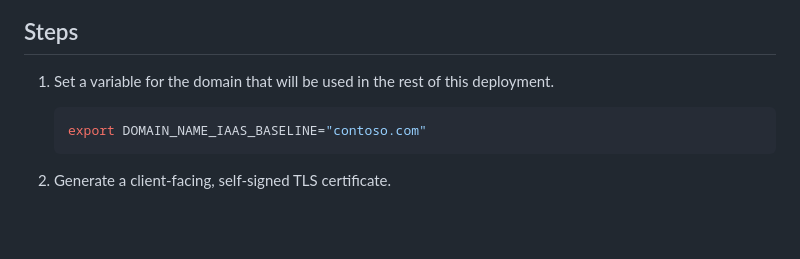
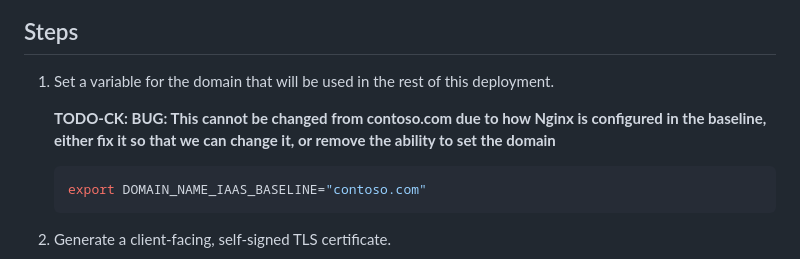
Before and after one commit to mspnp/iaas-landing-zone-baseline, a Markdown page: 05-ca-certificates.md, the part around the change. GitHub-like rendering; blank space fills up the shorter version.

Commit message:
add todo

````diff
--- a/05-ca-certificates.md
+++ b/05-ca-certificates.md
@@ -5,6 +5,8 @@ Now that you have an [application landing zone awaiting your worklad](./04-subsc
 ## Steps
 
 1. Set a variable for the domain that will be used in the rest of this deployment.
+
+   **TODO-CK: BUG: This cannot be changed from contoso.com due to how Nginx is configured in the baseline, either fix it so that we can change it, or remove the ability to set the domain**
 
    ```bash
    export DOMAIN_NAME_IAAS_BASELINE="contoso.com"
````
